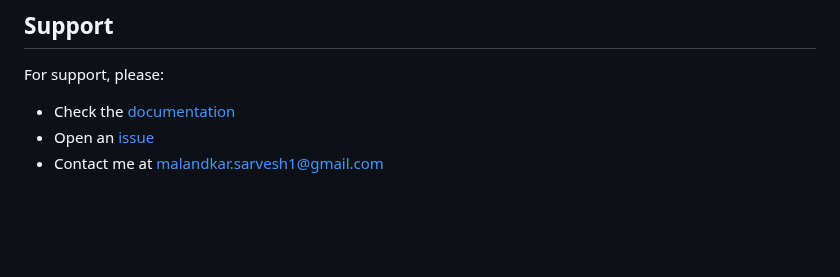
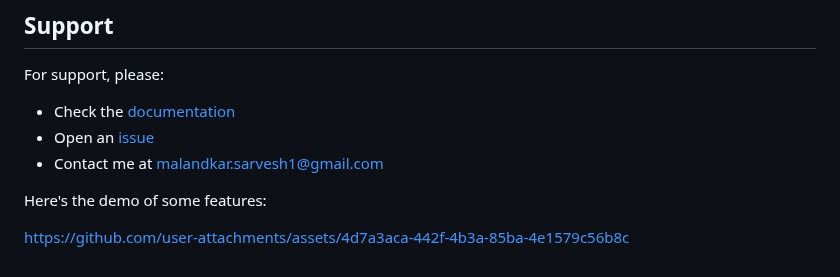
Before and after one commit to Codeenk/BugBountyTool, a Markdown page: README.md, the part around the change. Rendered like a GitHub page; blank space fills up the shorter version.

```diff
--- a/README.md
+++ b/README.md
@@ -266,3 +266,7 @@ For support, please:
 - Check the [documentation](docs/)
 - Open an [issue](https://github.com/Codeenk/bug-bounty-tool/issues)
 - Contact me at malandkar.sarvesh1@gmail.com
+
+Here's the demo of some features:
+
+https://github.com/user-attachments/assets/4d7a3aca-442f-4b3a-85ba-4e1579c56b8c
```
